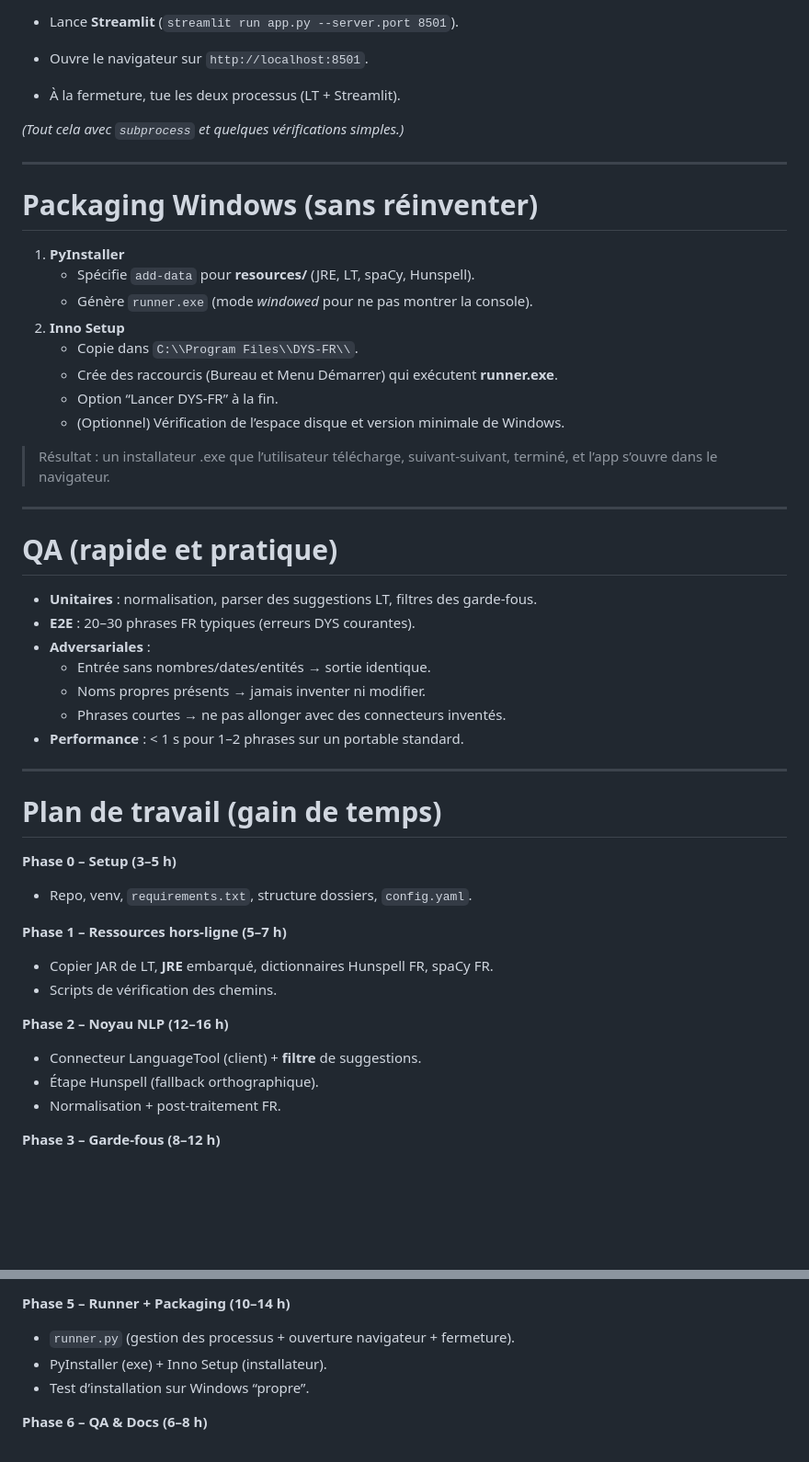
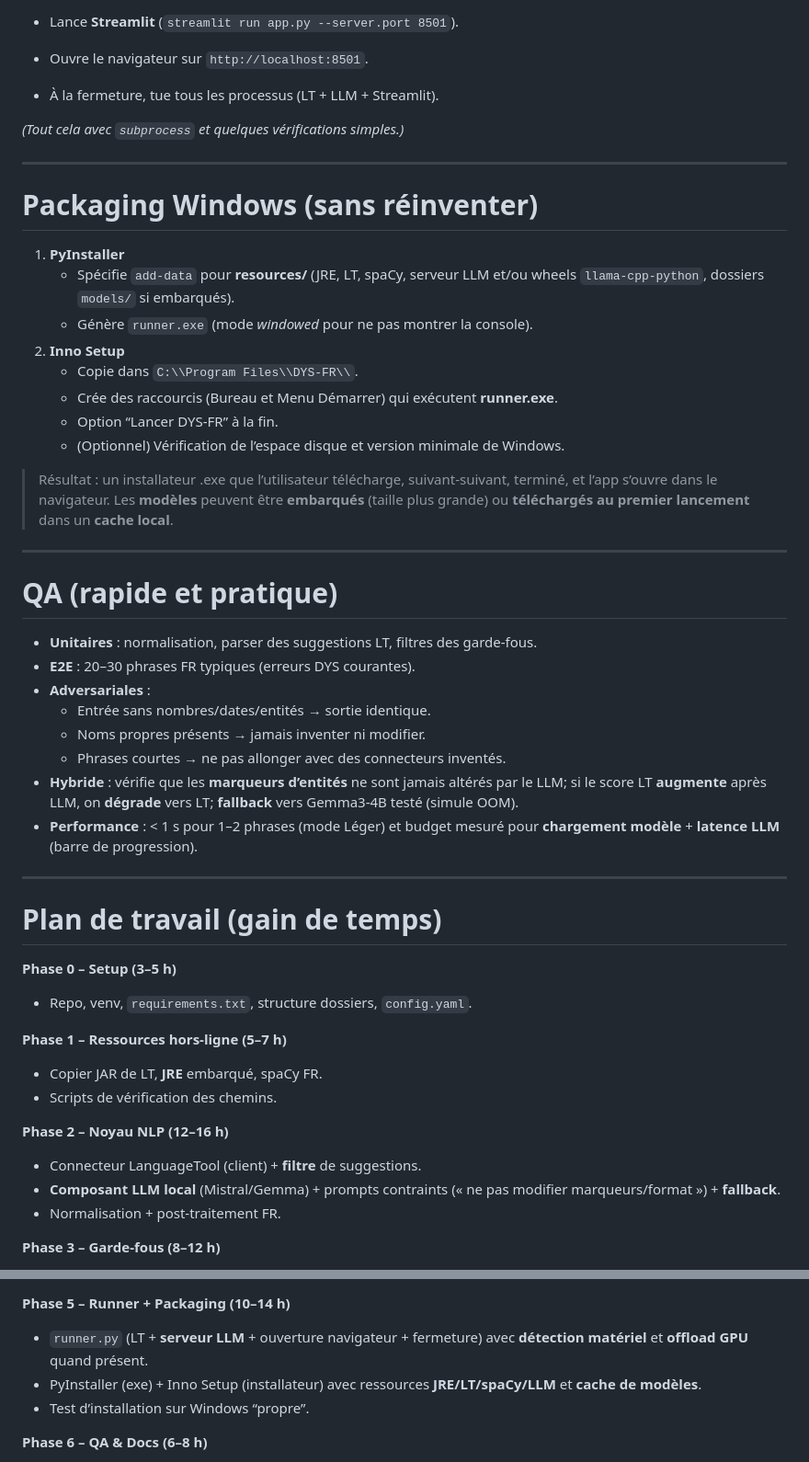
Before and after one commit to JavierTarazona06/DYS-fr, a Markdown page: docs/Conception French Version.md, 2 parts joined by grey strips. Shown: that part at 92% size. GitHub-like rendering; blank space fills up the shorter version.

```diff
--- a/docs/Conception French Version.md
+++ b/docs/Conception French Version.md
@@ -116,6 +137,6 @@ Ceci est implémenté comme une **fonction de filtrage** recevant les suggestion
 - Lance **Streamlit** (`streamlit run app.py --server.port 8501`).
 - Ouvre le navigateur sur `http://localhost:8501`.
-- À la fermeture, tue les deux processus (LT + Streamlit).
+- À la fermeture, tue tous les processus (LT + LLM + Streamlit).
 
 *(Tout cela avec `subprocess` et quelques vérifications simples.)*
 
@@ -124,7 +145,7 @@ Ceci est implémenté comme une **fonction de filtrage** recevant les suggestion
 # Packaging Windows (sans réinventer)
 
 1. **PyInstaller**
-    - Spécifie `add-data` pour **resources/** (JRE, LT, spaCy, Hunspell).
+    - Spécifie `add-data` pour **resources/** (JRE, LT, spaCy, serveur LLM et/ou wheels `llama-cpp-python`, dossiers `models/` si embarqués).
     - Génère `runner.exe` (mode *windowed* pour ne pas montrer la console).
 2. **Inno Setup**
     - Copie dans `C:\\Program Files\\DYS-FR\\`.
@@ -132,7 +153,7 @@ Ceci est implémenté comme une **fonction de filtrage** recevant les suggestion
     - Option “Lancer DYS-FR” à la fin.
     - (Optionnel) Vérification de l’espace disque et version minimale de Windows.
 
-> Résultat : un installateur .exe que l’utilisateur télécharge, suivant-suivant, terminé, et l’app s’ouvre dans le navigateur.
+> Résultat : un installateur .exe que l’utilisateur télécharge, suivant‑suivant, terminé, et l’app s’ouvre dans le navigateur. Les **modèles** peuvent être **embarqués** (taille plus grande) ou **téléchargés au premier lancement** dans un **cache local**.
 >
 
 ---
@@ -145,7 +166,8 @@ Ceci est implémenté comme une **fonction de filtrage** recevant les suggestion
     - Entrée sans nombres/dates/entités → sortie identique.
     - Noms propres présents → jamais inventer ni modifier.
     - Phrases courtes → ne pas allonger avec des connecteurs inventés.
-- **Performance** : < 1 s pour 1–2 phrases sur un portable standard.
+- **Hybride** : vérifie que les **marqueurs d’entités** ne sont jamais altérés par le LLM; si le score LT **augmente** après LLM, on **dégrade** vers LT; **fallback** vers Gemma3‑4B testé (simule OOM).
+- **Performance** : < 1 s pour 1–2 phrases (mode Léger) et budget mesuré pour **chargement modèle** + **latence LLM** (barre de progression).
 
 ---
 
@@ -157,13 +179,13 @@ Ceci est implémenté comme une **fonction de filtrage** recevant les suggestion
 
 **Phase 1 – Ressources hors‑ligne (5–7 h)**
 
-- Copier JAR de LT, **JRE** embarqué, dictionnaires Hunspell FR, spaCy FR.
+- Copier JAR de LT, **JRE** embarqué, spaCy FR.
 - Scripts de vérification des chemins.
 
 **Phase 2 – Noyau NLP (12–16 h)**
 
 - Connecteur LanguageTool (client) + **filtre** de suggestions.
-- Étape Hunspell (fallback orthographique).
+- **Composant LLM local** (Mistral/Gemma) + prompts contraints (« ne pas modifier marqueurs/format ») + **fallback**.
 - Normalisation + post‑traitement FR.
 
 **Phase 3 – Garde‑fous (8–12 h)**
@@ -181,8 +203,8 @@ Ceci est implémenté comme une **fonction de filtrage** recevant les suggestion
 
 **Phase 5 – Runner + Packaging (10–14 h)**
 
-- `runner.py` (gestion des processus + ouverture navigateur + fermeture).
-- PyInstaller (exe) + Inno Setup (installateur).
+- `runner.py` (LT + **serveur LLM** + ouverture navigateur + fermeture) avec **détection matériel** et **offload GPU** quand présent.
+- PyInstaller (exe) + Inno Setup (installateur) avec ressources **JRE/LT/spaCy/LLM** et **cache de modèles**.
 - Test d’installation sur Windows “propre”.
 
 **Phase 6 – QA & Docs (6–8 h)**
```
Also changed, not shown: other parts of docs/Conception French Version.md (+51 -30 lines), docs/Conception Espagnol.md (deleted, +0 -246 lines).
